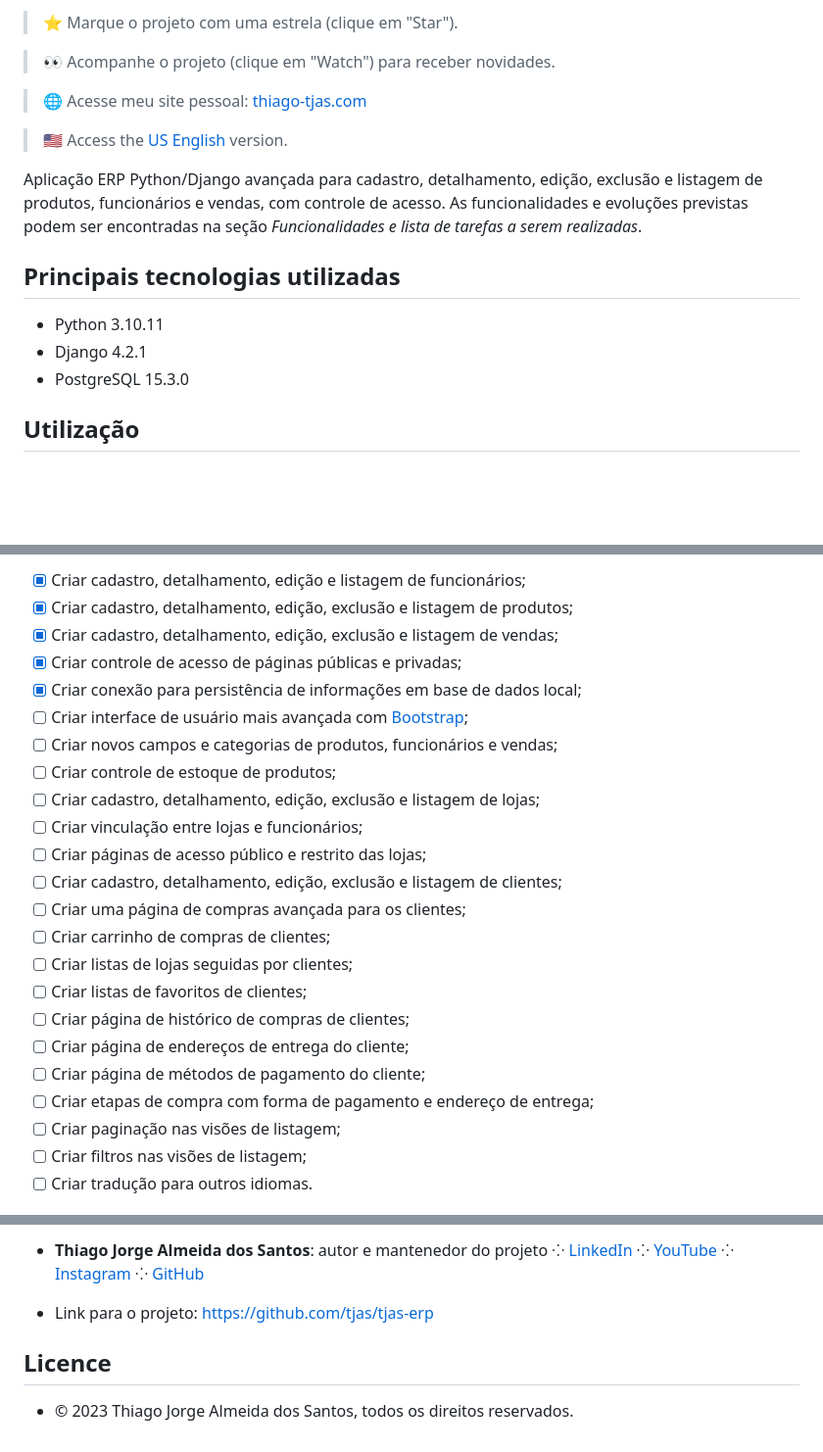
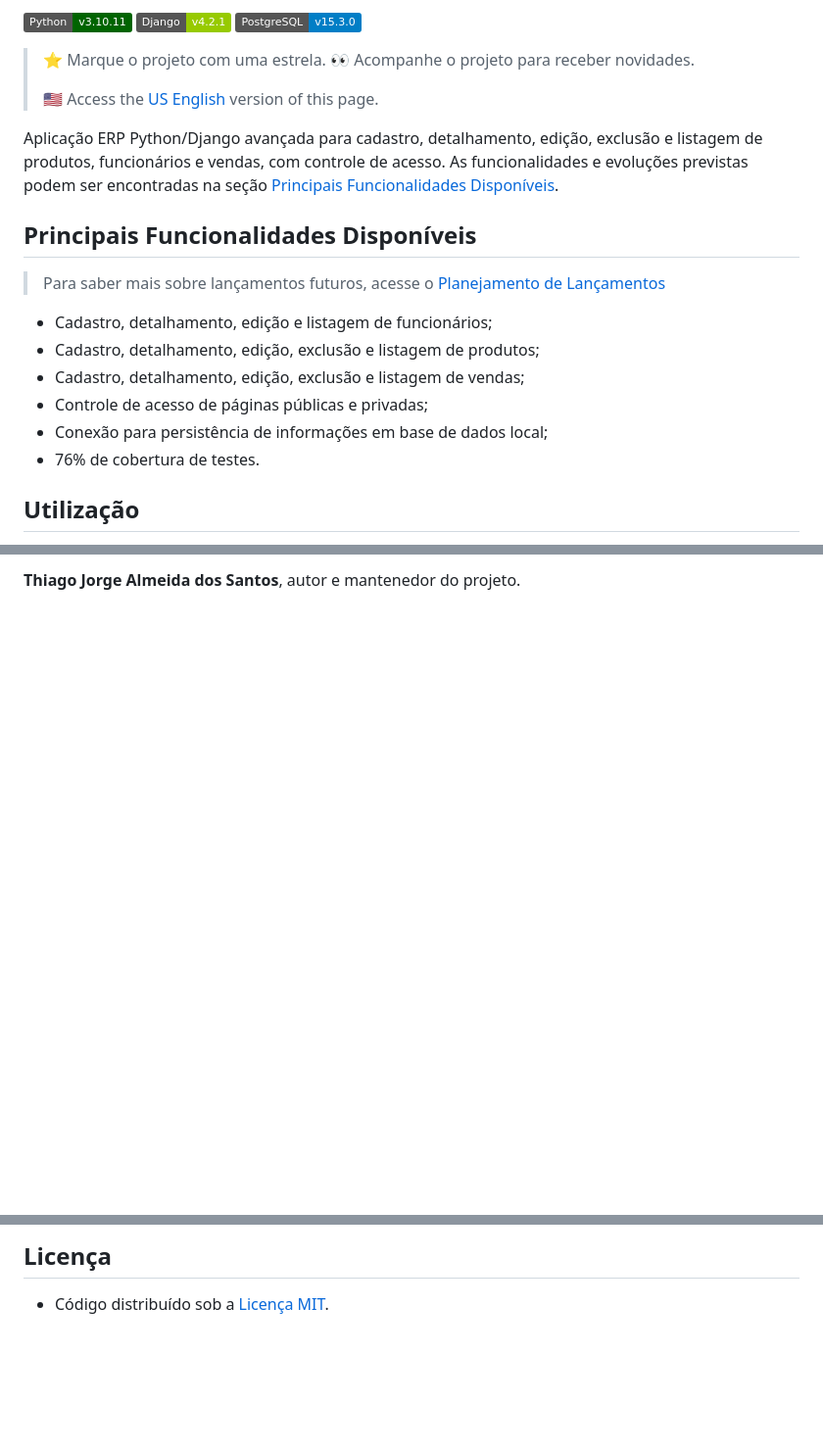
Before and after one commit to tjas/tjas-erp, a Markdown page: README_pt-br.md, 3 parts joined by grey strips. Shown at 98% size. Drawn GitHub-style; badges without logos; blank space fills up the shorter version.

Commit message:
Update of READMEs

```diff
--- a/README_pt-br.md
+++ b/README_pt-br.md
@@ -10,19 +14,55 @@
 
-> ⭐ Marque o projeto com uma estrela (clique em "Star").
+[![Python](https://img.shields.io/badge/python-v3.10.11-darkgreen?label=Python)](https://www.python.org/)
+[![Django](https://img.shields.io/badge/django-v4.2.1-green?label=Django)](https://www.djangoproject.com/)
+[![PostgreSQL](https://img.shields.io/badge/postgresql-v15.3.0-blue?label=PostgreSQL)](https://www.postgresql.org/)
 
-> 👀 Acompanhe o projeto (clique em "Watch") para receber novidades.
+> ⭐ Marque o projeto com uma estrela. 👀 Acompanhe o projeto para receber novidades.
+>
+> 🇺🇸 Access the [US English](./README.md) version of this page.
+<!-- >
+> 🌐 Acesse meu site pessoal: [thiago-tjas.com](http://thiago-tjas.com/) -->
 
-> 🌐 Acesse meu site pessoal: [thiago-tjas.com](http://thiago-tjas.com/)
+Aplicação ERP Python/Django avançada para cadastro, detalhamento, edição, exclusão e listagem de produtos, funcionários e vendas, com controle de acesso. As funcionalidades e evoluções previstas podem ser encontradas na seção [Principais Funcionalidades Disponíveis](#principais-funcionalidades-disponíveis).
 
-> 🇺🇸 Access the [US English](./README.md) version.
-
-Aplicação ERP Python/Django avançada para cadastro, detalhamento, edição, exclusão e listagem de produtos, funcionários e vendas, com controle de acesso. As funcionalidades e evoluções previstas podem ser encontradas na seção *Funcionalidades e lista de tarefas a serem realizadas*.
-
+<!--
 ## Principais tecnologias utilizadas
 
 * Python 3.10.11
 * Django 4.2.1
 * PostgreSQL 15.3.0
+-->
+
+## Principais Funcionalidades Disponíveis
+
+> Para saber mais sobre lançamentos futuros, acesse o [Planejamento de Lançamentos](https://github.com/users/tjas/projects/2/views/1)
+
+* Cadastro, detalhamento, edição e listagem de funcionários;
+* Cadastro, detalhamento, edição, exclusão e listagem de produtos;
+* Cadastro, detalhamento, edição, exclusão e listagem de vendas;
+* Controle de acesso de páginas públicas e privadas;
+* Conexão para persistência de informações em base de dados local;
+* 76% de cobertura de testes.
+
+<!--
+* Criar interface de usuário mais avançada com [Bootstrap](https://getbootstrap.com/);
+* Criar novos campos e categorias de produtos, funcionários e vendas;
+* Criar controle de estoque de produtos;
+* Criar cadastro, detalhamento, edição, exclusão e listagem de lojas;
+* Criar vinculação entre lojas e funcionários;
+* Criar páginas de acesso público e restrito das lojas;
+* Criar cadastro, detalhamento, edição, exclusão e listagem de clientes;
+* Criar uma página de compras avançada para os clientes;
+* Criar carrinho de compras de clientes;
+* Criar listas de lojas seguidas por clientes;
+* Criar listas de favoritos de clientes;
+* Criar página de histórico de compras de clientes;
+* Criar página de endereços de entrega do cliente;
+* Criar página de métodos de pagamento do cliente;
+* Criar etapas de compra com forma de pagamento e endereço de entrega;
+* Criar paginação nas visões de listagem;
+* Criar filtros nas visões de listagem;
+* Criar tradução para outros idiomas.
+-->
 
 ## Utilização
 
@@ -81,25 +143,3 @@ git push origin my-new-feature
 
-- [x] Criar cadastro, detalhamento, edição e listagem de funcionários;
-- [x] Criar cadastro, detalhamento, edição, exclusão e listagem de produtos;
-- [x] Criar cadastro, detalhamento, edição, exclusão e listagem de vendas;
-- [x] Criar controle de acesso de páginas públicas e privadas;
-- [x] Criar conexão para persistência de informações em base de dados local;
-- [ ] Criar interface de usuário mais avançada com [Bootstrap](https://getbootstrap.com/);
-- [ ] Criar novos campos e categorias de produtos, funcionários e vendas;
-- [ ] Criar controle de estoque de produtos;
-- [ ] Criar cadastro, detalhamento, edição, exclusão e listagem de lojas;
-- [ ] Criar vinculação entre lojas e funcionários;
-- [ ] Criar páginas de acesso público e restrito das lojas;
-- [ ] Criar cadastro, detalhamento, edição, exclusão e listagem de clientes;
-- [ ] Criar uma página de compras avançada para os clientes;
-- [ ] Criar carrinho de compras de clientes;
-- [ ] Criar listas de lojas seguidas por clientes;
-- [ ] Criar listas de favoritos de clientes;
-- [ ] Criar página de histórico de compras de clientes;
-- [ ] Criar página de endereços de entrega do cliente;
-- [ ] Criar página de métodos de pagamento do cliente;
-- [ ] Criar etapas de compra com forma de pagamento e endereço de entrega;
-- [ ] Criar paginação nas visões de listagem;
-- [ ] Criar filtros nas visões de listagem;
-- [ ] Criar tradução para outros idiomas.
+**Thiago Jorge Almeida dos Santos**, autor e mantenedor do projeto.
 
@@ -107,8 +147,4 @@ git push origin my-new-feature
 
-* **Thiago Jorge Almeida dos Santos**: autor e mantenedor do projeto ⁘ [LinkedIn](https://www.linkedin.com/in/thiago-tjas) ⁘ [YouTube](https://www.youtube.com/@thiago_tjas) ⁘ [Instagram](https://www.instagram.com/thiago.tjas/) ⁘ [GitHub](https://github.com/tjas)
+## Licença
 
-* Link para o projeto: https://github.com/tjas/tjas-erp
-
-## Licence
-
-* © 2023 Thiago Jorge Almeida dos Santos, todos os direitos reservados.
+* Código distribuído sob a [Licença MIT](https://github.com/tjas/tjas-erp/blob/master/LICENCE).
```
Also changed, not shown: other parts of README_pt-br.md (+58 -32 lines), README.md (+102 -66 lines).
